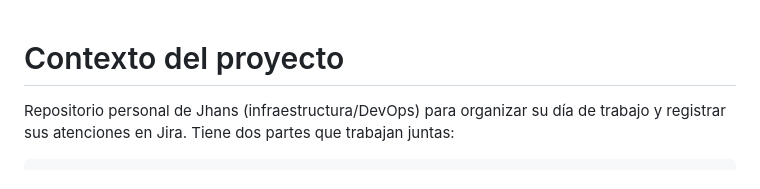
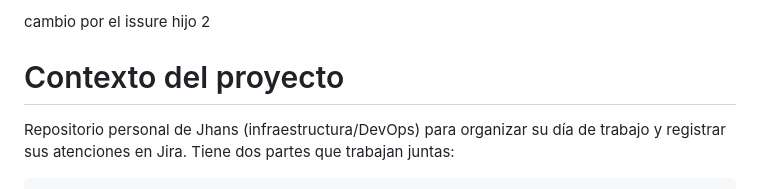
Before and after one commit to tecdesa2531/tec-scc-bescctickets, a Markdown page: CLAUDE.md, the part around the change. Rendered like a GitHub page.

Commit message:
Update CLAUDE.md with issue change note

```diff
--- a/CLAUDE.md
+++ b/CLAUDE.md
@@ -1,3 +1,5 @@
+cambio por el issure hijo 2
+
 # Contexto del proyecto
 
 Repositorio personal de Jhans (infraestructura/DevOps) para organizar su día de trabajo y registrar sus atenciones en Jira. Tiene dos partes que trabajan juntas:
```
